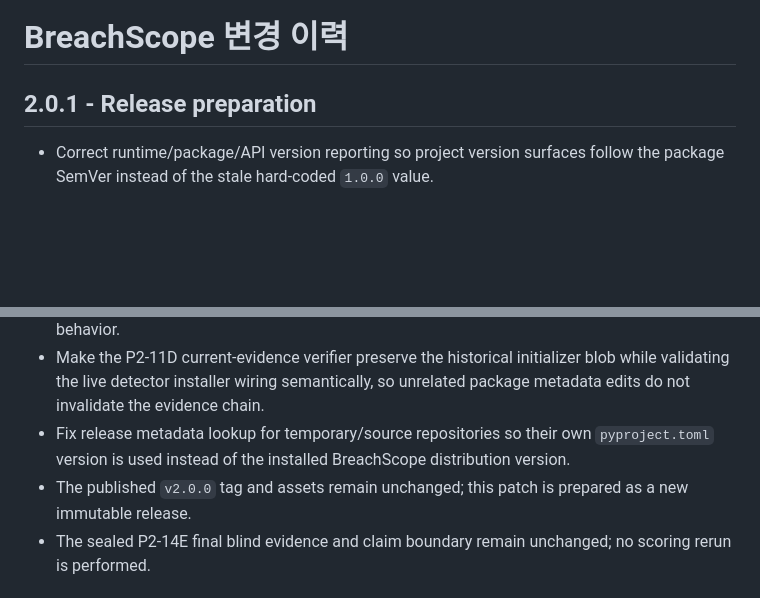
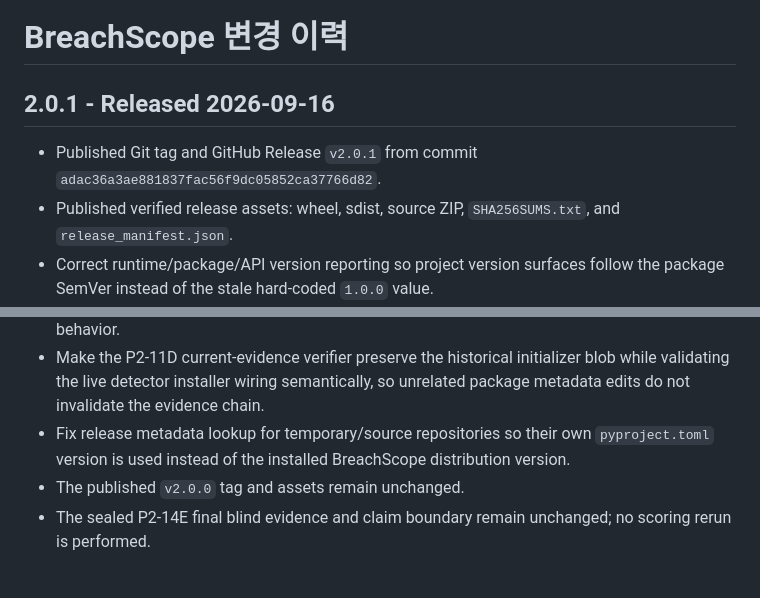
Before and after one commit to bbk0416/BreachScope, a Markdown page: docs/CHANGELOG.md, 2 parts joined by grey strips. Drawn GitHub-style; blank space fills up the shorter version.

```diff
--- a/docs/CHANGELOG.md
+++ b/docs/CHANGELOG.md
@@ -1,14 +1,16 @@
 # BreachScope 변경 이력
 
-## 2.0.1 - Release preparation
+## 2.0.1 - Released 2026-09-16
 
+- Published Git tag and GitHub Release `v2.0.1` from commit `adac36a3ae881837fac56f9dc05852ca37766d82`.
+- Published verified release assets: wheel, sdist, source ZIP, `SHA256SUMS.txt`, and `release_manifest.json`.
 - Correct runtime/package/API version reporting so project version surfaces follow the package SemVer instead of the stale hard-coded `1.0.0` value.
 - Keep build labels such as `BS_BUILD_VERSION=ci` separate from the package/API version while preserving them in release metadata.
 - Make generated Demo Pack and publish-prep release commands, source ZIP names, rule counts, and scenario counts use current project metadata instead of stale v1-era constants.
 - Refresh current-facing release examples and documentation without changing detector/rule behavior.
 - Make the P2-11D current-evidence verifier preserve the historical initializer blob while validating the live detector installer wiring semantically, so unrelated package metadata edits do not invalidate the evidence chain.
 - Fix release metadata lookup for temporary/source repositories so their own `pyproject.toml` version is used instead of the installed BreachScope distribution version.
-- The published `v2.0.0` tag and assets remain unchanged; this patch is prepared as a new immutable release.
+- The published `v2.0.0` tag and assets remain unchanged.
 - The sealed P2-14E final blind evidence and claim boundary remain unchanged; no scoring rerun is performed.
 
 ## 2.0.0 - Released 2026-09-15
```
Also changed, not shown: README.md (+2 -2 lines).
